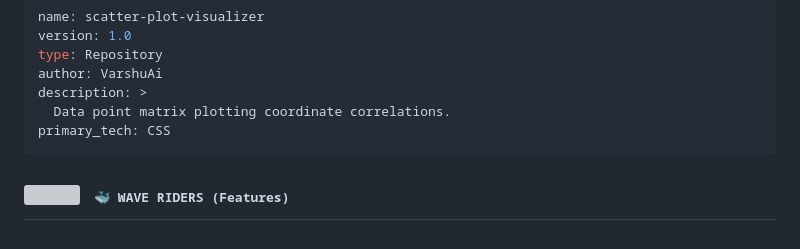
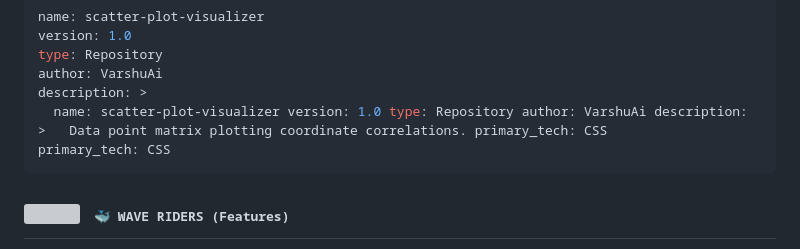
Before and after one commit to VarshuAi/scatter-plot-visualizer, a Markdown page: README.md, the part around the change. Rendered like a GitHub page; grey boxes are pictures that could not be loaded.

````diff
--- a/README.md
+++ b/README.md
@@ -38,7 +38,7 @@ version: 1.0
 type: Repository
 author: VarshuAi
 description: >
-  Data point matrix plotting coordinate correlations.
+  name: scatter-plot-visualizer version: 1.0 type: Repository author: VarshuAi description: >   Data point matrix plotting coordinate correlations. primary_tech: CSS
 primary_tech: CSS
 ```
 
````
